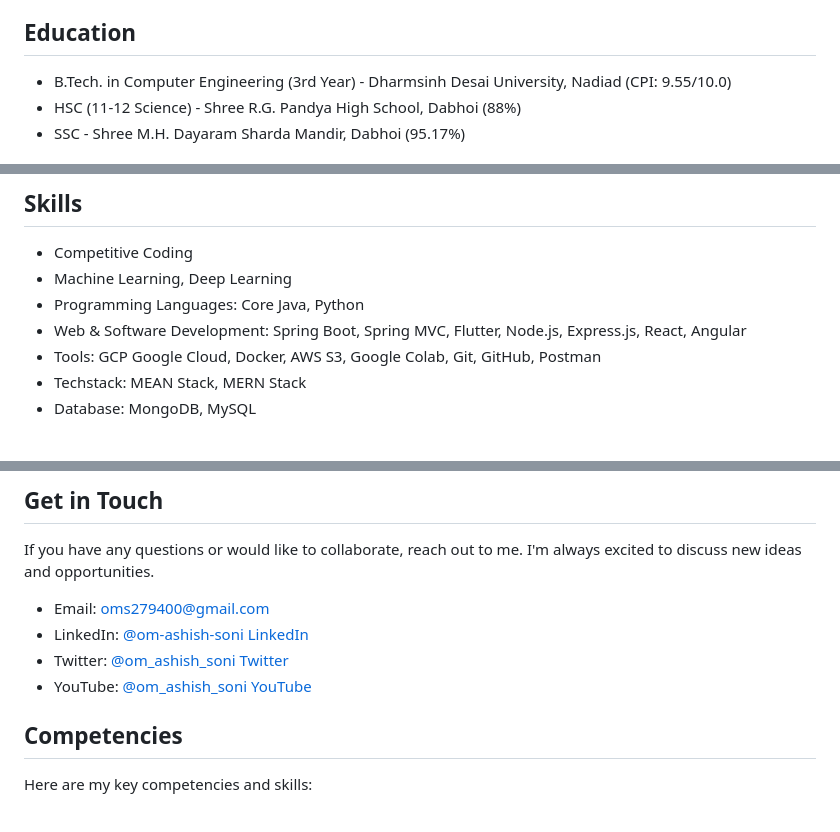
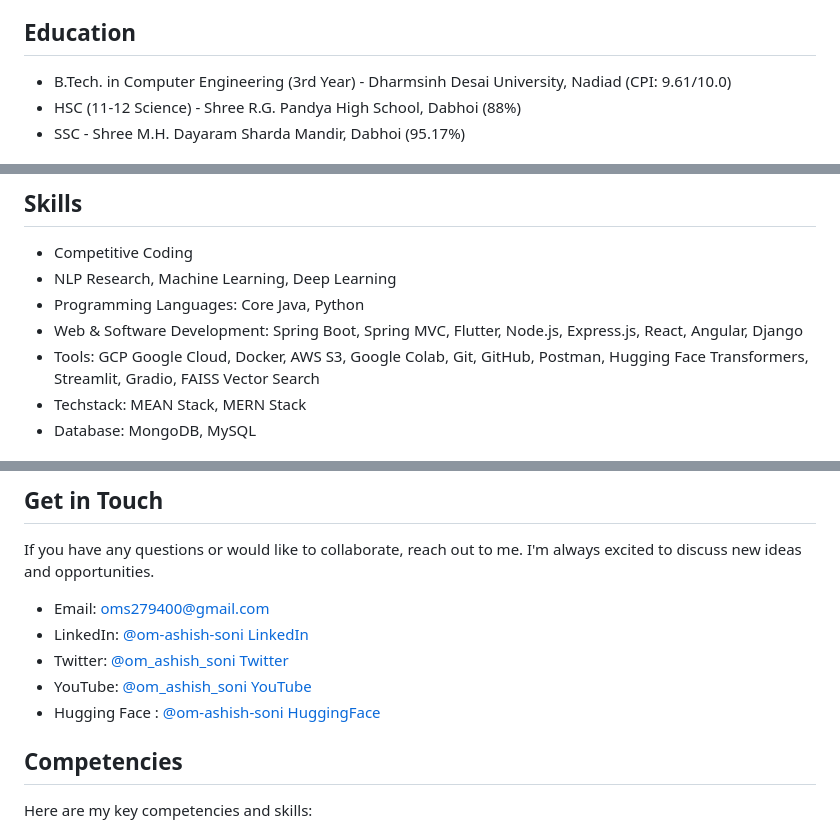
Before and after one commit to om-ashish-soni/om-ashish-soni, a Markdown page: README.md, 3 parts joined by grey strips. Drawn GitHub-style.

```diff
--- a/README.md
+++ b/README.md
@@ -114,7 +139,7 @@ I have a strong passion for competitive programming and have achieved significan
 
 ## Education
 
-- B.Tech. in Computer Engineering (3rd Year) - Dharmsinh Desai University, Nadiad (CPI: 9.55/10.0)
+- B.Tech. in Computer Engineering (3rd Year) - Dharmsinh Desai University, Nadiad (CPI: 9.61/10.0)
 - HSC (11-12 Science) - Shree R.G. Pandya High School, Dabhoi (88%)
 - SSC - Shree M.H. Dayaram Sharda Mandir, Dabhoi (95.17%)
 
@@ -133,10 +158,10 @@ I have a strong passion for competitive programming and have achieved significan
 ## Skills
 
 - Competitive Coding
-- Machine Learning, Deep Learning
+- NLP Research, Machine Learning, Deep Learning
 - Programming Languages: Core Java, Python
-- Web & Software Development: Spring Boot, Spring MVC, Flutter, Node.js, Express.js, React, Angular
-- Tools: GCP Google Cloud, Docker, AWS S3, Google Colab, Git, GitHub, Postman
+- Web & Software Development: Spring Boot, Spring MVC, Flutter, Node.js, Express.js, React, Angular, Django
+- Tools: GCP Google Cloud, Docker, AWS S3, Google Colab, Git, GitHub, Postman, Hugging Face Transformers, Streamlit, Gradio, FAISS Vector Search
 - Techstack: MEAN Stack, MERN Stack
 - Database: MongoDB, MySQL
 
@@ -167,7 +192,7 @@ If you have any questions or would like to collaborate, reach out to me. I'm alw
 - LinkedIn: [@om-ashish-soni LinkedIn](https://www.linkedin.com/in/om-ashish-soni/)
 - Twitter: [@om_ashish_soni Twitter](https://twitter.com/om_ashish_soni)
 - YouTube: [@om_ashish_soni YouTube](https://www.youtube.com/@om_ashish_soni/)
-
+- Hugging Face : [@om-ashish-soni HuggingFace](https://huggingface.co/om-ashish-soni)
 
 
 
```
Also changed, not shown: other parts of README.md (+45 -9 lines).
